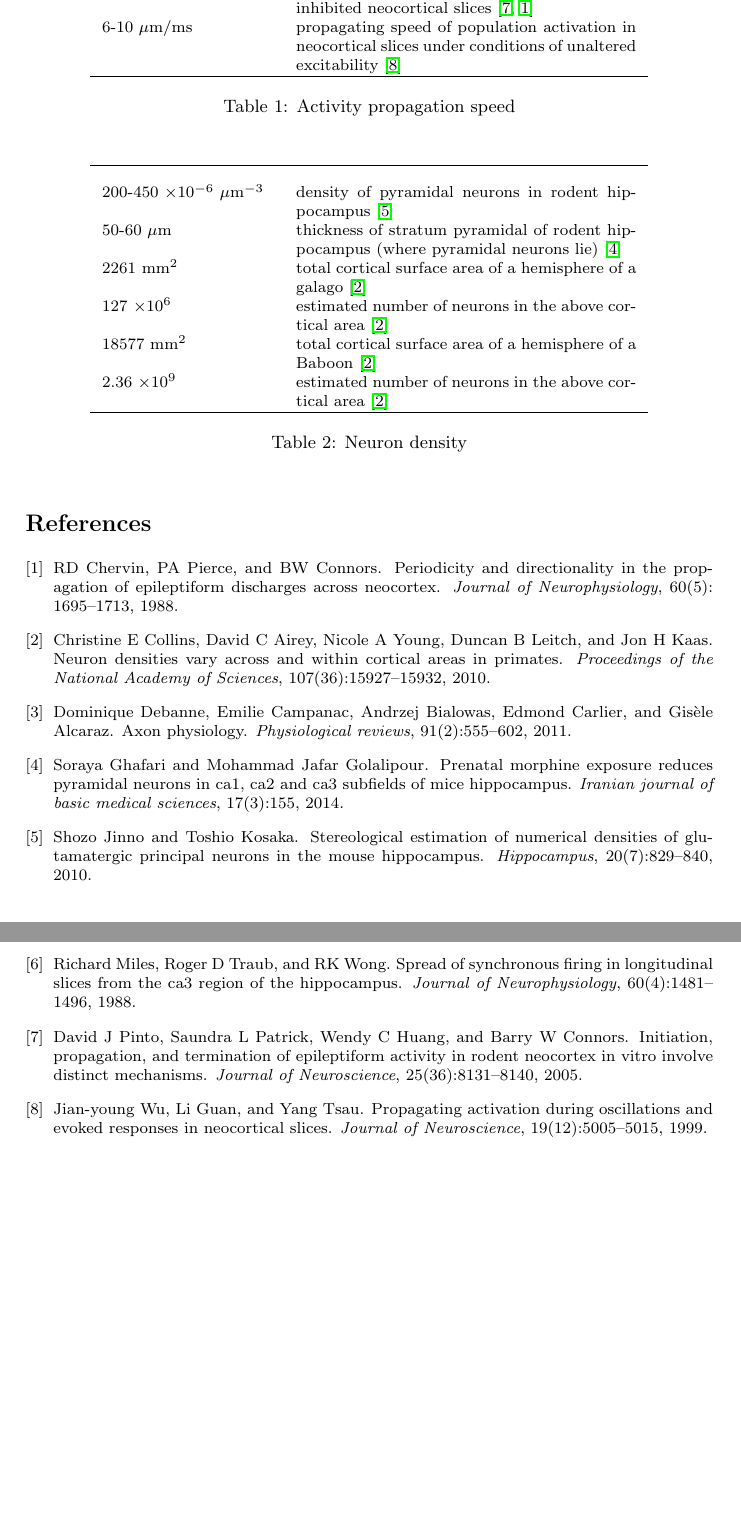
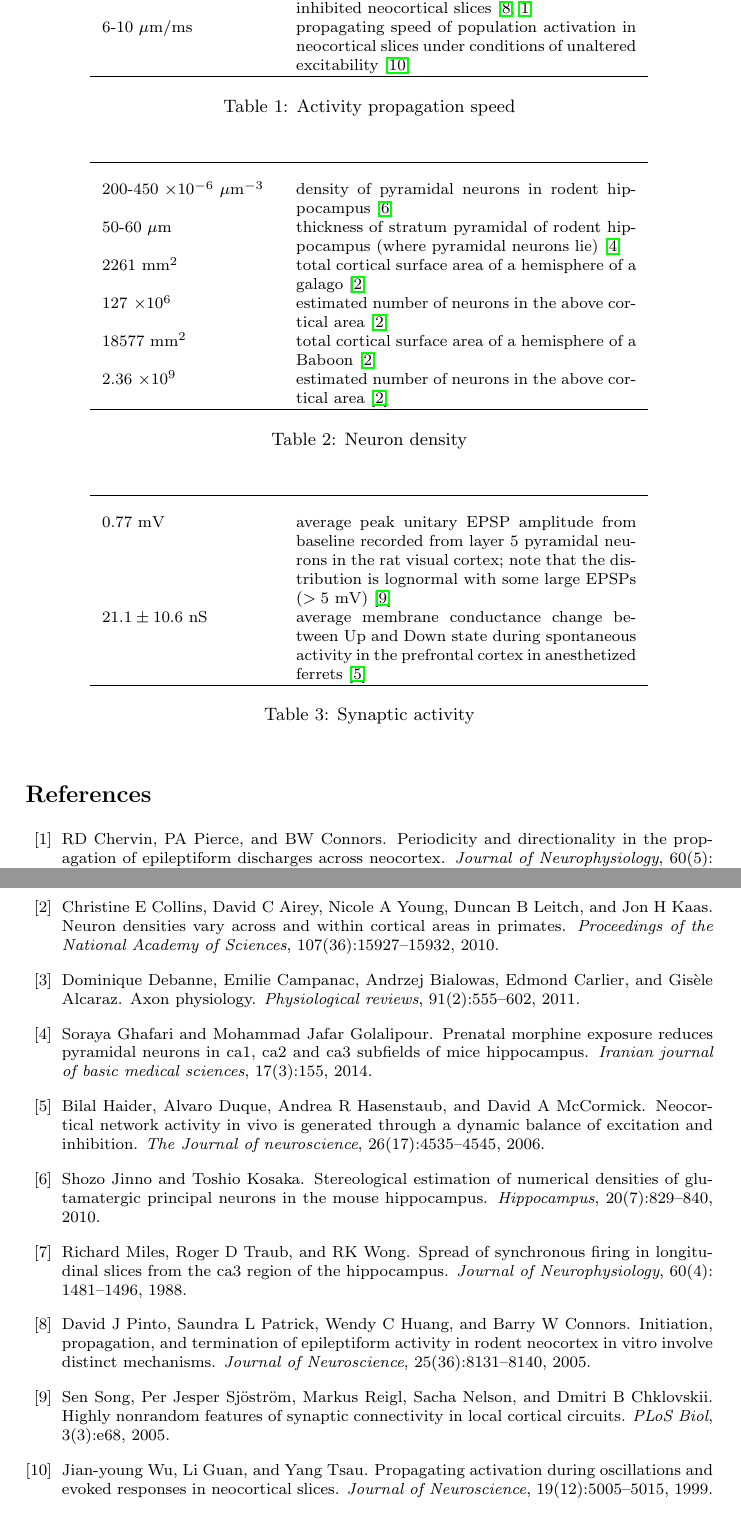
Before and after one commit to gu-methods-lab/CNS_cheatsheet, a LaTeX document (CNS_cheatsheet.tex): two parts of pages 1 and 2 of 2, joined at a grey line, cut so that both start at the same text, the shorter picture padded with empty space. Compiled offline with pdfLaTeX.

Commit message:
add table 3

```diff
--- a/CNS_cheatsheet.tex
+++ b/CNS_cheatsheet.tex
@@ -64,6 +64,18 @@ unaltered excitability   \cite{wu1999propagating} \\
 \caption{Neuron density}
 \end{table}
 
+\begin{table}[h]
+\captionsetup{font=small}
+\footnotesize
+\centering
+\begin{tabular}[c]{p{3cm}p{6cm}}
+\hline \\
+0.77 mV   & average peak unitary EPSP amplitude from baseline recorded from layer 5 pyramidal neurons in the rat visual cortex; note that the distribution is lognormal  with some large EPSPs ($> 5$ mV)  \cite{song2005highly} \\
+$21.1 \pm 10.6$ nS & average membrane conductance change between Up and Down state during spontaneous activity in the prefrontal cortex in anesthetized ferrets \cite{haider2006neocortical} \\
+\hline
+\end{tabular}
+\caption{Synaptic activity}
+\end{table}
 
 
 \bibliography{CNS_cheatsheet}
```
Also changed, not shown: CNS_cheatsheet.pdf.
